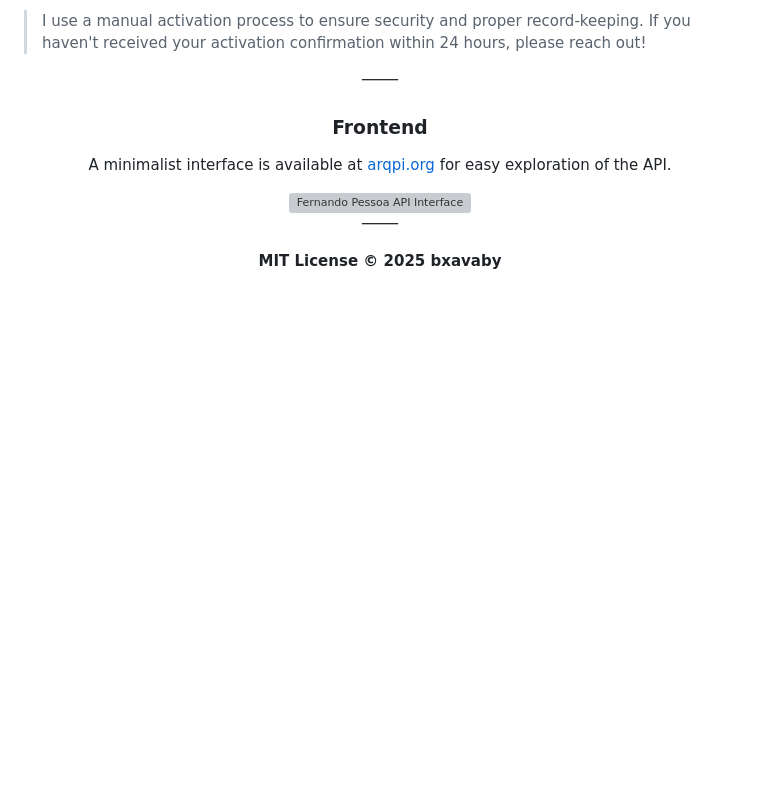
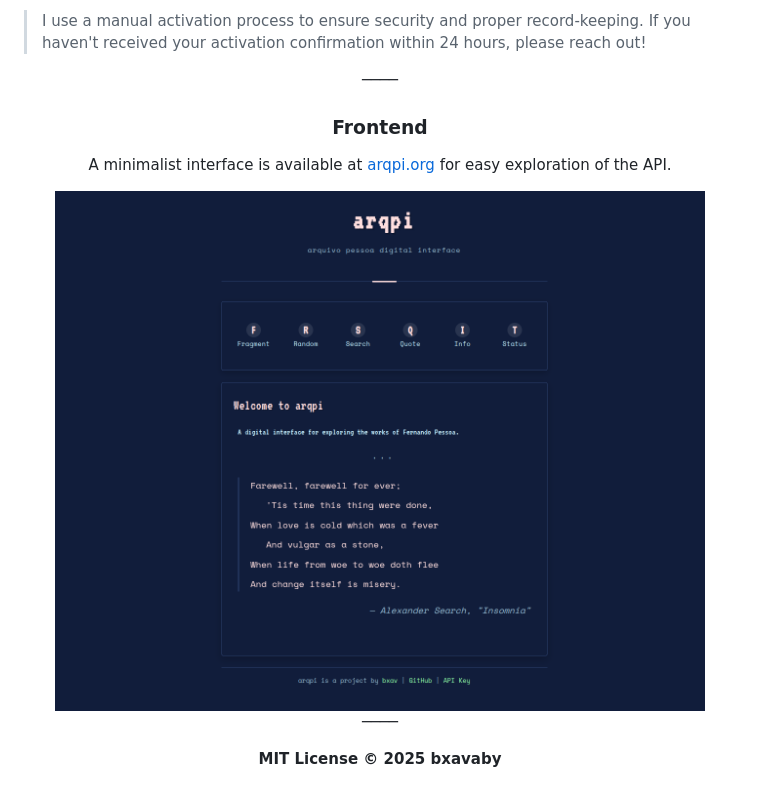
Before and after one commit to bxavaby/arqpi-org, a Markdown page: README.md, the part around the change. GitHub-like rendering; blank space fills up the shorter version; grey boxes are pictures that could not be loaded.

```diff
--- a/README.md
+++ b/README.md
@@ -78,7 +78,7 @@ Thank you for supporting arqpi.org through [Ko-fi](https://ko-fi.com/bxav)! As a
 
 A minimalist interface is available at [arqpi.org](https://arqpi.org) for easy exploration of the API.
 
-<img src="https://raw.githubusercontent.com/bxavaby/arqpi-org/main/docs/assets/screenshot.png" alt="Fernando Pessoa API Interface" width="650">
+<img src="https://raw.githubusercontent.com/bxavaby/arqpi-org/main/assets/screenshot.png" alt="Fernando Pessoa API Interface" width="650">
 
 ────
 
```
